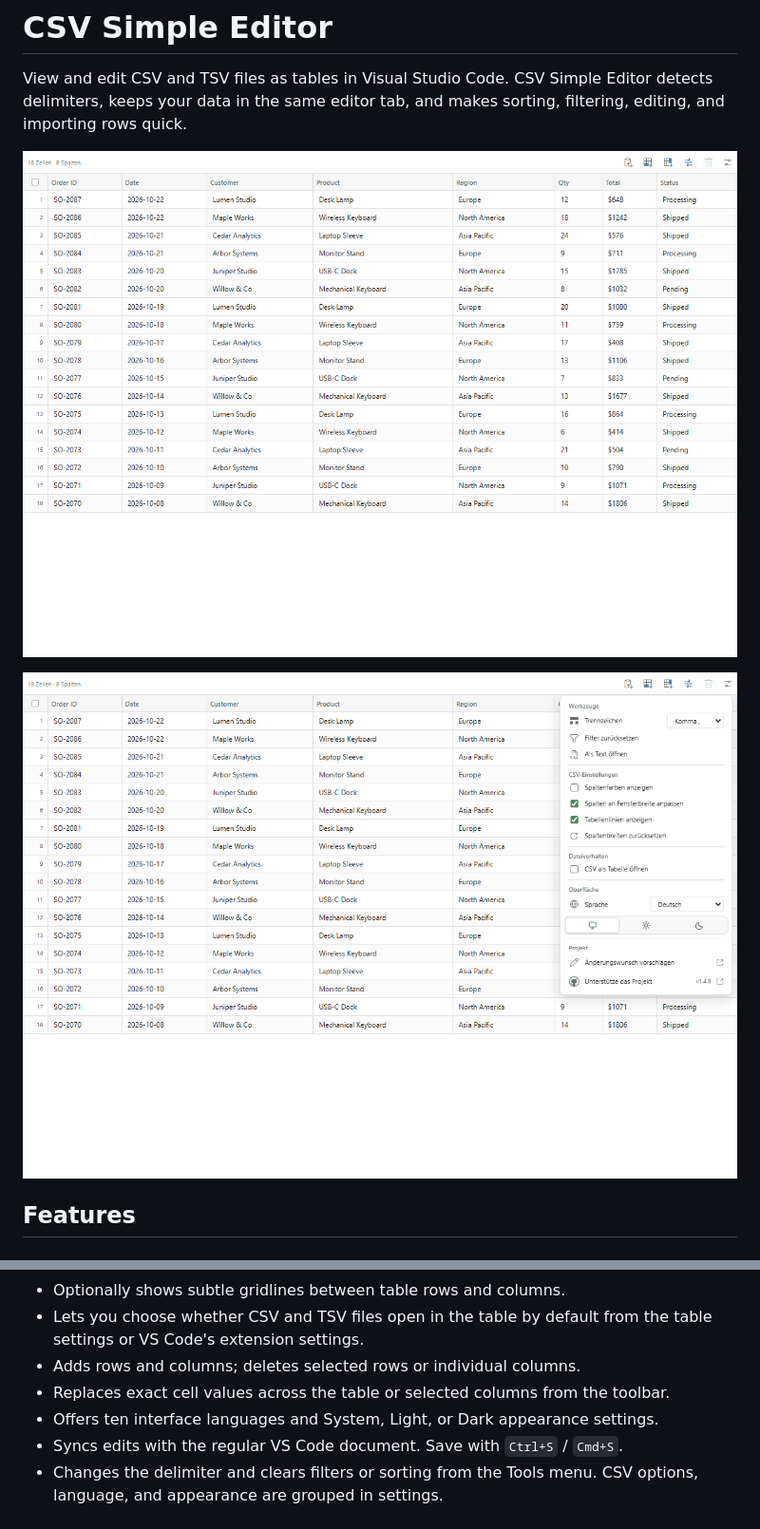
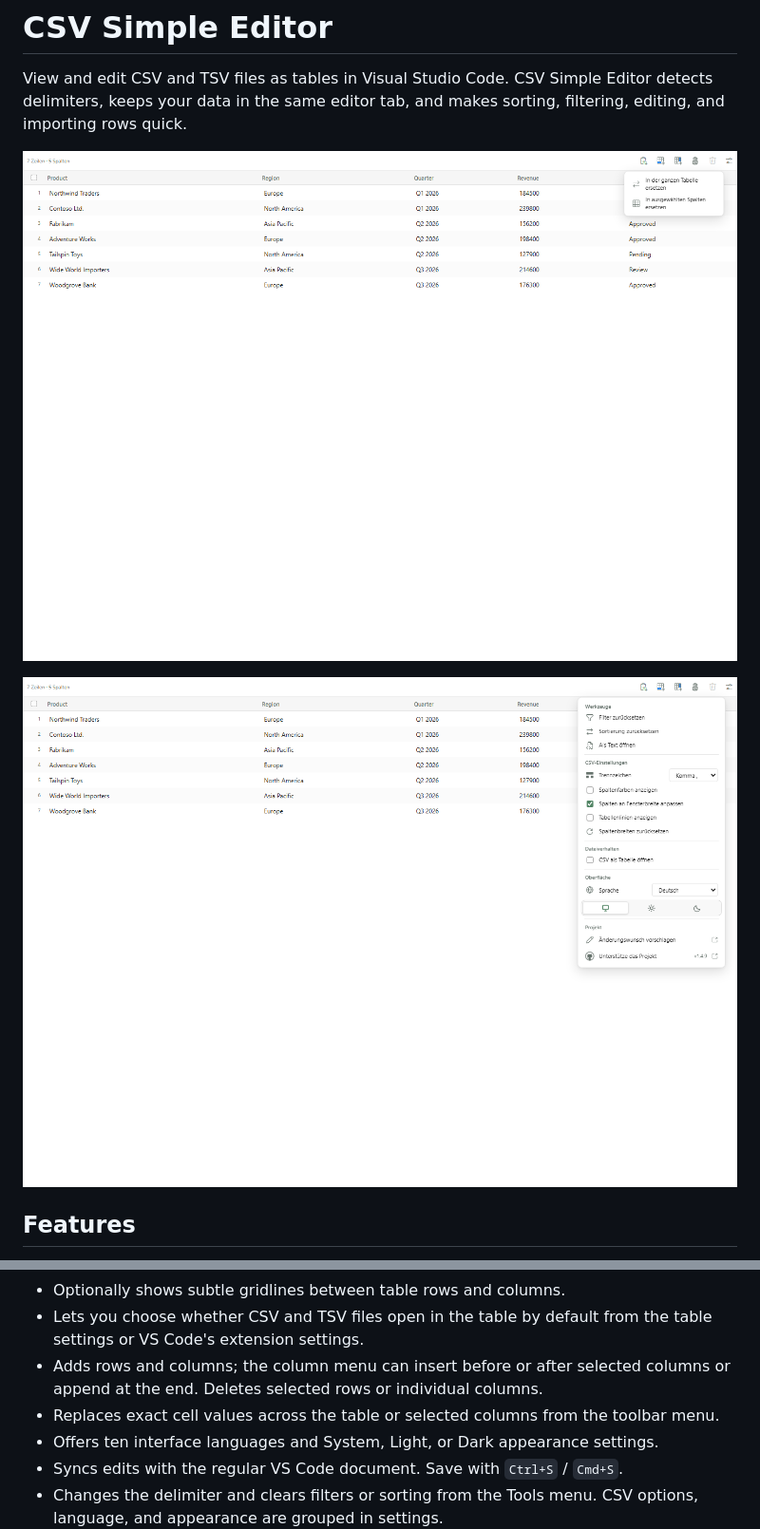
Before and after one commit to TingelTangelBob/vscode-csv-editor, a Markdown page: README.md, 2 parts joined by grey strips. Shown at 95% size. Drawn GitHub-style; pictures changed too: media/marketplace-screenshot.png, media/settings-screenshot.png.

Commit message:
Release 1.4.9 with toolbar action menus

```diff
--- a/README.md
+++ b/README.md
@@ -21,8 +21,8 @@ View and edit CSV and TSV files as tables in Visual Studio Code. CSV Simple Edit
 - Optionally colorizes columns with colors from the active VS Code theme. CSV files do not store cell colors.
 - Optionally shows subtle gridlines between table rows and columns.
 - Lets you choose whether CSV and TSV files open in the table by default from the table settings or VS Code's extension settings.
-- Adds rows and columns; deletes selected rows or individual columns.
-- Replaces exact cell values across the table or selected columns from the toolbar.
+- Adds rows and columns; the column menu can insert before or after selected columns or append at the end. Deletes selected rows or individual columns.
+- Replaces exact cell values across the table or selected columns from the toolbar menu.
 - Offers ten interface languages and System, Light, or Dark appearance settings.
 - Syncs edits with the regular VS Code document. Save with `Ctrl+S` / `Cmd+S`.
 - Changes the delimiter and clears filters or sorting from the Tools menu. CSV options, language, and appearance are grouped in settings.
```
Also changed, not shown: other parts of README.md (+1 -1 lines), CHANGELOG.md (+6 -0 lines), 4 other files.
